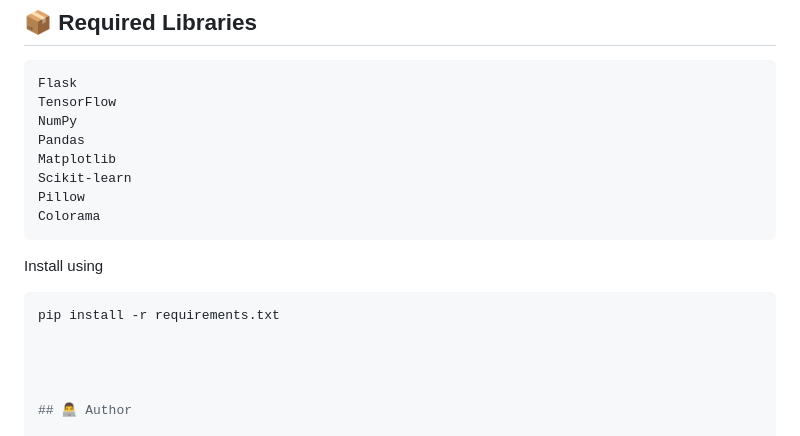
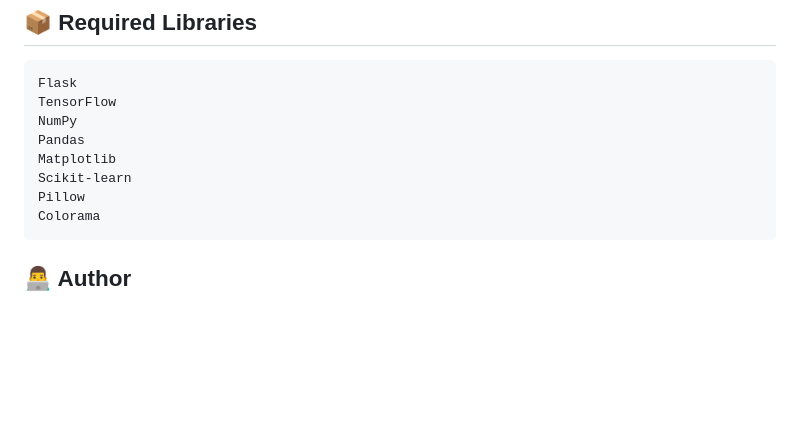
Before and after one commit to Maheshkaragaonkar/Bone-Fracture-Detection-, a Markdown page: README.md, the part around the change. Rendered like a GitHub page; blank space fills up the shorter version.

Commit message:
Delete installation instructions section
Removed installation instructions from README.

````diff
--- a/README.md
+++ b/README.md
@@ -205,12 +205,6 @@ Pillow
 Colorama
 ```
 
-Install using
-
-```bash
-pip install -r requirements.txt
-
-
 
 
 ## 👨‍💻 Author
````
